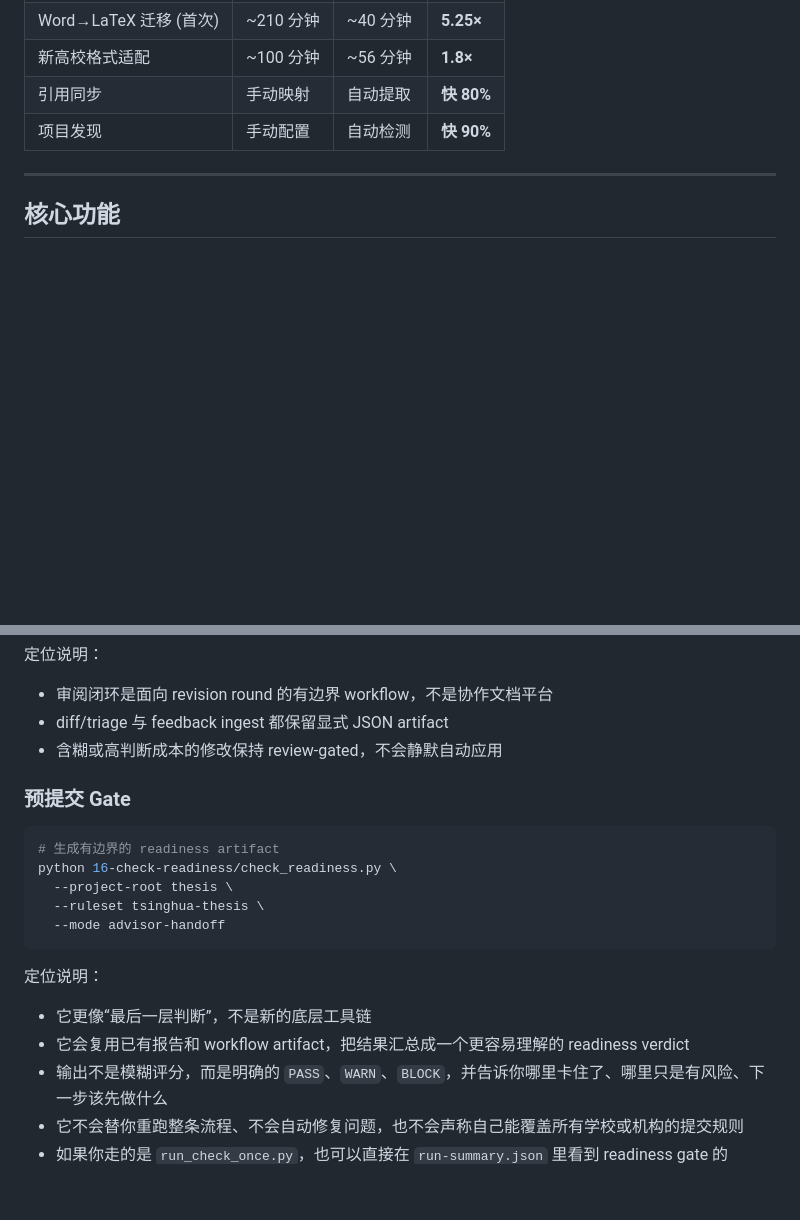
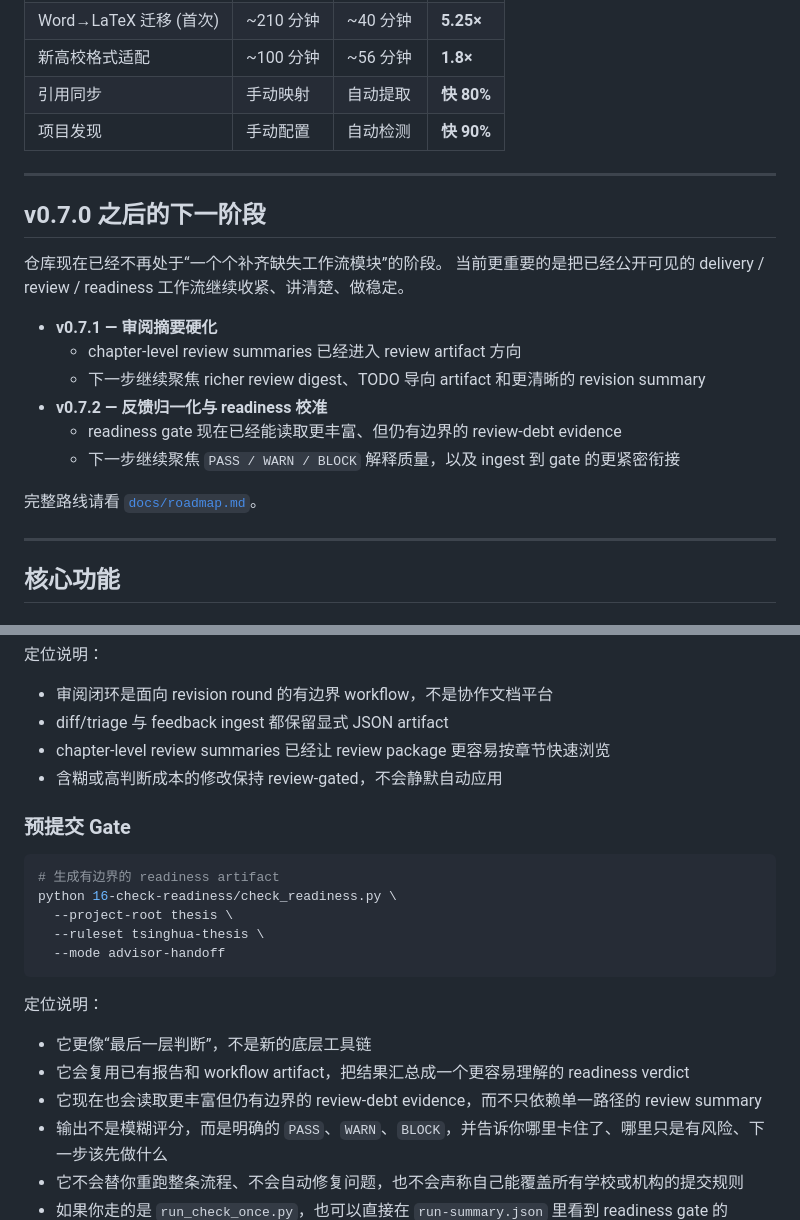
Before and after one commit to quzhiii/thesis-skills, a Markdown page: README.zh-CN.md, 2 parts joined by grey strips. GitHub-like rendering; blank space fills up the shorter version.

```diff
--- a/README.zh-CN.md
+++ b/README.zh-CN.md
@@ -136,6 +136,22 @@ v0.5.0 覆盖范围：
 | 新高校格式适配 | ~100 分钟 | ~56 分钟 | **1.8×** |
 | 引用同步 | 手动映射 | 自动提取 | **快 80%** |
 | 项目发现 | 手动配置 | 自动检测 | **快 90%** |
+
+---
+
+## v0.7.0 之后的下一阶段
+
+仓库现在已经不再处于“一个个补齐缺失工作流模块”的阶段。
+当前更重要的是把已经公开可见的 delivery / review / readiness 工作流继续收紧、讲清楚、做稳定。
+
+- **v0.7.1 — 审阅摘要硬化**
+  - chapter-level review summaries 已经进入 review artifact 方向
+  - 下一步继续聚焦 richer review digest、TODO 导向 artifact 和更清晰的 revision summary
+- **v0.7.2 — 反馈归一化与 readiness 校准**
+  - readiness gate 现在已经能读取更丰富、但仍有边界的 review-debt evidence
+  - 下一步继续聚焦 `PASS / WARN / BLOCK` 解释质量，以及 ingest 到 gate 的更紧密衔接
+
+完整路线请看 [`docs/roadmap.md`](docs/roadmap.md)。
 
 ---
 
@@ -282,6 +298,7 @@ python 04-word-review-ingest/feedback_ingest.py \
 
 - 审阅闭环是面向 revision round 的有边界 workflow，不是协作文档平台
 - diff/triage 与 feedback ingest 都保留显式 JSON artifact
+- chapter-level review summaries 已经让 review package 更容易按章节快速浏览
 - 含糊或高判断成本的修改保持 review-gated，不会静默自动应用
 
 ### 预提交 Gate
@@ -298,6 +315,7 @@ python 16-check-readiness/check_readiness.py \
 
 - 它更像“最后一层判断”，不是新的底层工具链
 - 它会复用已有报告和 workflow artifact，把结果汇总成一个更容易理解的 readiness verdict
+- 它现在也会读取更丰富但仍有边界的 review-debt evidence，而不只依赖单一路径的 review summary
 - 输出不是模糊评分，而是明确的 `PASS`、`WARN`、`BLOCK`，并告诉你哪里卡住了、哪里只是有风险、下一步该先做什么
 - 它不会替你重跑整条流程、不会自动修复问题，也不会声称自己能覆盖所有学校或机构的提交规则
 - 如果你走的是 `run_check_once.py`，也可以直接在 `run-summary.json` 里看到 readiness gate 的 derived artifact 引用
```
Also changed, not shown: README.md (+18 -0 lines).
